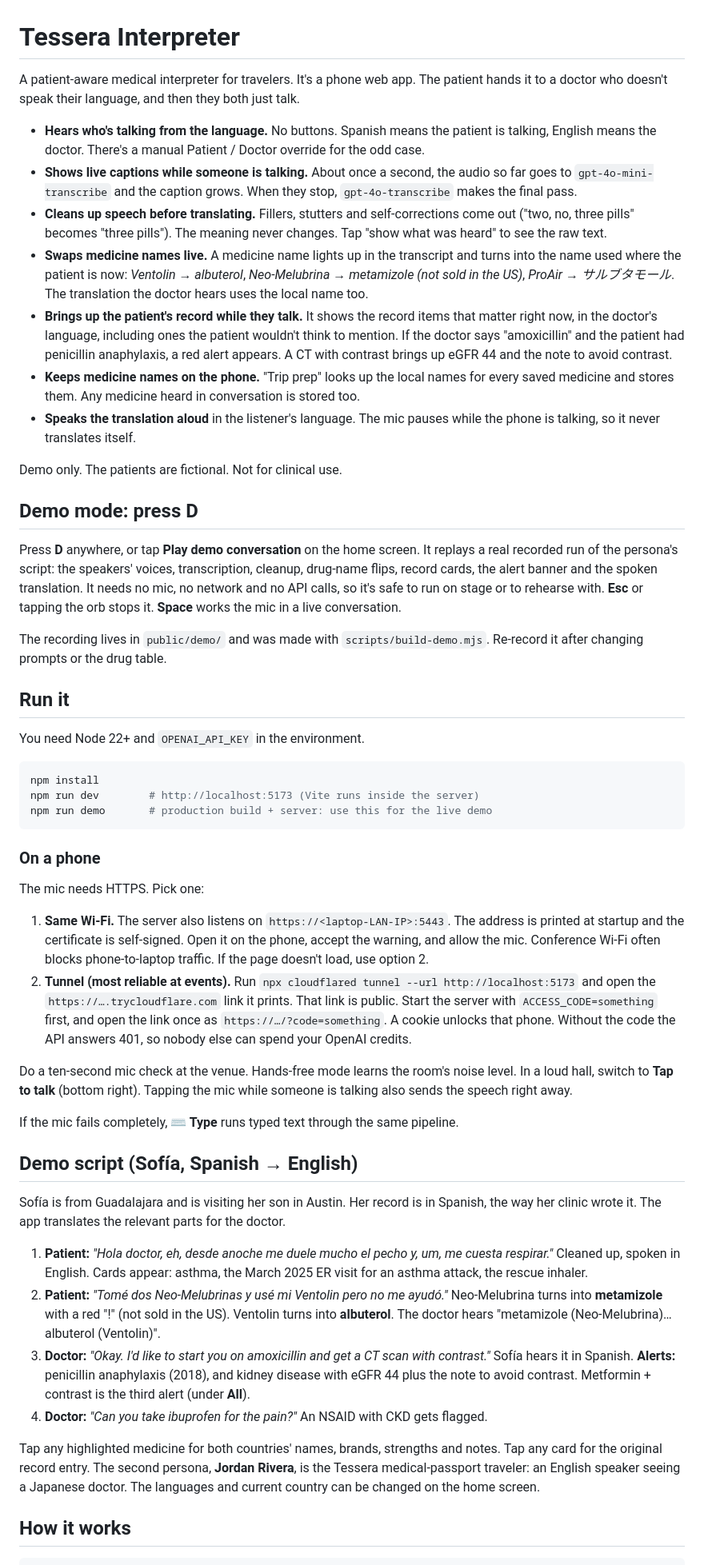
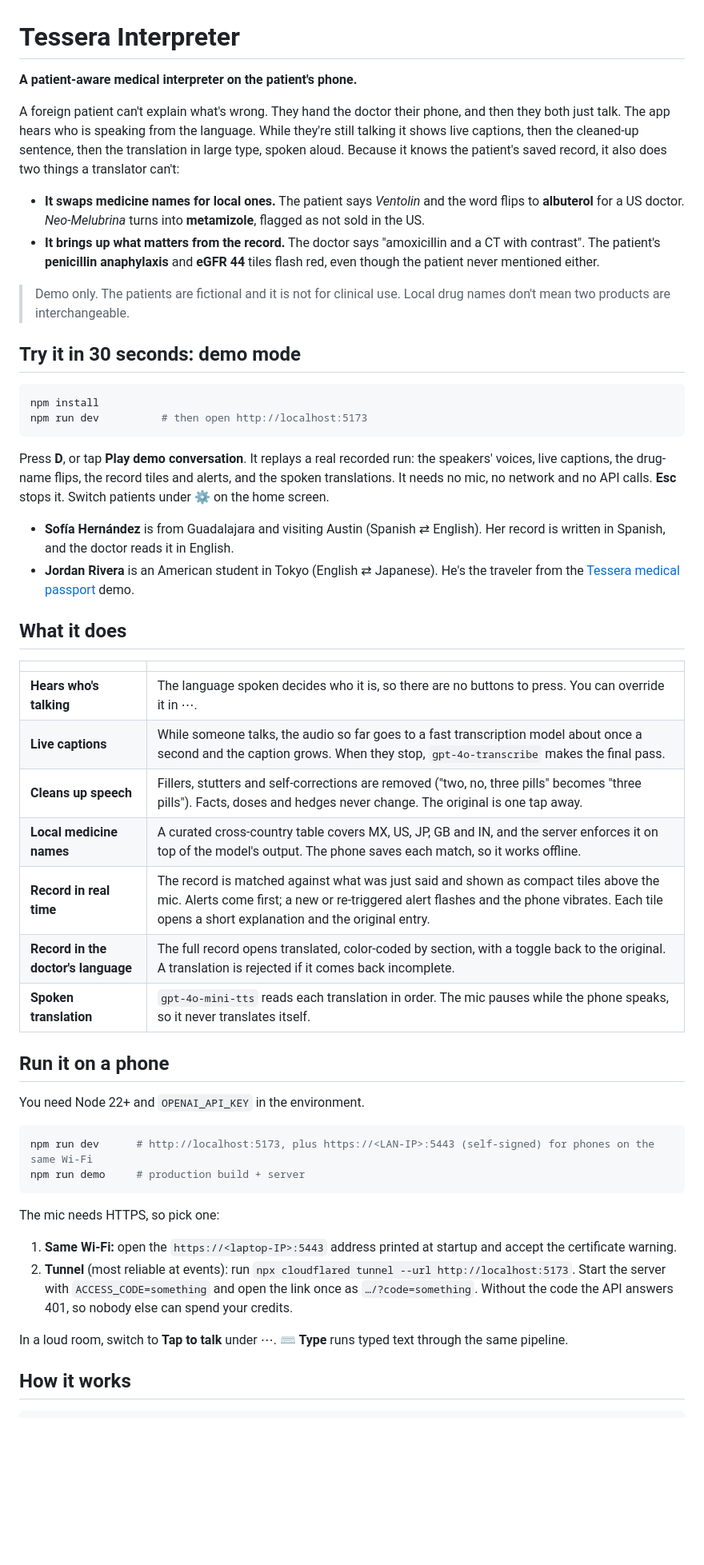
Before and after one commit to SaifSyed08/medical-passport, a Markdown page: README.md, the part around one of its changes. Shown at 80% size. Rendered like a GitHub page; blank space fills up the shorter version.

Commit message:
README: what it does, demo mode, phone setup, architecture, tests

````diff
--- a/README.md
+++ b/README.md
@@ -1,54 +1,53 @@
 # Tessera Interpreter
 
-A patient-aware medical interpreter for travelers. It's a phone web app. The patient hands it to a doctor who doesn't speak their language, and then they both just talk.
+**A patient-aware medical interpreter on the patient's phone.**
 
-- **Hears who's talking from the language.** No buttons. Spanish means the patient is talking, English means the doctor. There's a manual Patient / Doctor override for the odd case.
-- **Shows live captions while someone is talking.** About once a second, the audio so far goes to `gpt-4o-mini-transcribe` and the caption grows. When they stop, `gpt-4o-transcribe` makes the final pass.
-- **Cleans up speech before translating.** Fillers, stutters and self-corrections come out ("two, no, three pills" becomes "three pills"). The meaning never changes. Tap "show what was heard" to see the raw text.
-- **Swaps medicine names live.** A medicine name lights up in the transcript and turns into the name used where the patient is now: *Ventolin → albuterol*, *Neo-Melubrina → metamizole (not sold in the US)*, *ProAir → サルブタモール*. The translation the doctor hears uses the local name too.
-- **Brings up the patient's record while they talk.** It shows the record items that matter right now, in the doctor's language, including ones the patient wouldn't think to mention. If the doctor says "amoxicillin" and the patient had penicillin anaphylaxis, a red alert appears. A CT with contrast brings up eGFR 44 and the note to avoid contrast.
-- **Keeps medicine names on the phone.** "Trip prep" looks up the local names for every saved medicine and stores them. Any medicine heard in conversation is stored too.
-- **Speaks the translation aloud** in the listener's language. The mic pauses while the phone is talking, so it never translates itself.
+A foreign patient can't explain what's wrong. They hand the doctor their phone, and then they both just talk. The app hears who is speaking from the language. While they're still talking it shows live captions, then the cleaned-up sentence, then the translation in large type, spoken aloud. Because it knows the patient's saved record, it also does two things a translator can't:
 
-Demo only. The patients are fictional. Not for clinical use.
+- **It swaps medicine names for local ones.** The patient says *Ventolin* and the word flips to **albuterol** for a US doctor. *Neo-Melubrina* turns into **metamizole**, flagged as not sold in the US.
+- **It brings up what matters from the record.** The doctor says "amoxicillin and a CT with contrast". The patient's **penicillin anaphylaxis** and **eGFR 44** tiles flash red, even though the patient never mentioned either.
 
-## Demo mode: press D
+> Demo only. The patients are fictional and it is not for clinical use. Local drug names don't mean two products are interchangeable.
 
-Press **D** anywhere, or tap **Play demo conversation** on the home screen. It replays a real recorded run of the persona's script: the speakers' voices, transcription, cleanup, drug-name flips, record cards, the alert banner and the spoken translation. It needs no mic, no network and no API calls, so it's safe to run on stage or to rehearse with. **Esc** or tapping the orb stops it. **Space** works the mic in a live conversation.
+## Try it in 30 seconds: demo mode
 
-The recording lives in `public/demo/` and was made with `scripts/build-demo.mjs`. Re-record it after changing prompts or the drug table.
+```sh
+npm install
+npm run dev          # then open http://localhost:5173
+```
 
-## Run it
+Press **D**, or tap **Play demo conversation**. It replays a real recorded run: the speakers' voices, live captions, the drug-name flips, the record tiles and alerts, and the spoken translations. It needs no mic, no network and no API calls. **Esc** stops it. Switch patients under ⚙ on the home screen.
+
+- **Sofía Hernández** is from Guadalajara and visiting Austin (Spanish ⇄ English). Her record is written in Spanish, and the doctor reads it in English.
+- **Jordan Rivera** is an American student in Tokyo (English ⇄ Japanese). He's the traveler from the [Tessera medical passport](https://github.com/SaifSyed08/medical-passport) demo.
+
+## What it does
+
+| | |
+| --- | --- |
+| **Hears who's talking** | The language spoken decides who it is, so there are no buttons to press. You can override it in ⋯. |
+| **Live captions** | While someone talks, the audio so far goes to a fast transcription model about once a second and the caption grows. When they stop, `gpt-4o-transcribe` makes the final pass. |
+| **Cleans up speech** | Fillers, stutters and self-corrections are removed ("two, no, three pills" becomes "three pills"). Facts, doses and hedges never change. The original is one tap away. |
+| **Local medicine names** | A curated cross-country table covers MX, US, JP, GB and IN, and the server enforces it on top of the model's output. The phone saves each match, so it works offline. |
+| **Record in real time** | The record is matched against what was just said and shown as compact tiles above the mic. Alerts come first; a new or re-triggered alert flashes and the phone vibrates. Each tile opens a short explanation and the original entry. |
+| **Record in the doctor's language** | The full record opens translated, color-coded by section, with a toggle back to the original. A translation is rejected if it comes back incomplete. |
+| **Spoken translation** | `gpt-4o-mini-tts` reads each translation in order. The mic pauses while the phone speaks, so it never translates itself. |
+
+## Run it on a phone
 
 You need Node 22+ and `OPENAI_API_KEY` in the environment.
 
 ```sh
-npm install
-npm run dev        # http://localhost:5173 (Vite runs inside the server)
-npm run demo       # production build + server: use this for the live demo
+npm run dev      # http://localhost:5173, plus https://<LAN-IP>:5443 (self-signed) for phones on the same Wi-Fi
+npm run demo     # production build + server
 ```
 
-### On a phone
+The mic needs HTTPS, so pick one:
 
-The mic needs HTTPS. Pick one:
+1. **Same Wi-Fi:** open the `https://<laptop-IP>:5443` address printed at startup and accept the certificate warning.
+2. **Tunnel** (most reliable at events): run `npx cloudflared tunnel --url http://localhost:5173`. Start the server with `ACCESS_CODE=something` and open the link once as `…/?code=something`. Without the code the API answers 401, so nobody else can spend your credits.
 
-1. **Same Wi-Fi.** The server also listens on `https://<laptop-LAN-IP>:5443`. The address is printed at startup and the certificate is self-signed. Open it on the phone, accept the warning, and allow the mic. Conference Wi-Fi often blocks phone-to-laptop traffic. If the page doesn't load, use option 2.
-2. **Tunnel (most reliable at events).** Run `npx cloudflared tunnel --url http://localhost:5173` and open the `https://….trycloudflare.com` link it prints. That link is public. Start the server with `ACCESS_CODE=something` first, and open the link once as `https://…/?code=something`. A cookie unlocks that phone. Without the code the API answers 401, so nobody else can spend your OpenAI credits.
-
-Do a ten-second mic check at the venue. Hands-free mode learns the room's noise level. In a loud hall, switch to **Tap to talk** (bottom right). Tapping the mic while someone is talking also sends the speech right away.
-
-If the mic fails completely, **⌨ Type** runs typed text through the same pipeline.
-
-## Demo script (Sofía, Spanish → English)
-
-Sofía is from Guadalajara and is visiting her son in Austin. Her record is in Spanish, the way her clinic wrote it. The app translates the relevant parts for the doctor.
-
-1. **Patient:** *"Hola doctor, eh, desde anoche me duele mucho el pecho y, um, me cuesta respirar."* Cleaned up, spoken in English. Cards appear: asthma, the March 2025 ER visit for an asthma attack, the rescue inhaler.
-2. **Patient:** *"Tomé dos Neo-Melubrinas y usé mi Ventolin pero no me ayudó."* Neo-Melubrina turns into **metamizole** with a red "!" (not sold in the US). Ventolin turns into **albuterol**. The doctor hears "metamizole (Neo-Melubrina)… albuterol (Ventolin)".
-3. **Doctor:** *"Okay. I'd like to start you on amoxicillin and get a CT scan with contrast."* Sofía hears it in Spanish. **Alerts:** penicillin anaphylaxis (2018), and kidney disease with eGFR 44 plus the note to avoid contrast. Metformin + contrast is the third alert (under **All**).
-4. **Doctor:** *"Can you take ibuprofen for the pain?"* An NSAID with CKD gets flagged.
-
-Tap any highlighted medicine for both countries' names, brands, strengths and notes. Tap any card for the original record entry. The second persona, **Jordan Rivera**, is the Tessera medical-passport traveler: an English speaker seeing a Japanese doctor. The languages and current country can be changed on the home screen.
+In a loud room, switch to **Tap to talk** under ⋯. **⌨ Type** runs typed text through the same pipeline.
 
 ## How it works
 
````
Also changed, not shown: other parts of README.md (+31 -27 lines).
